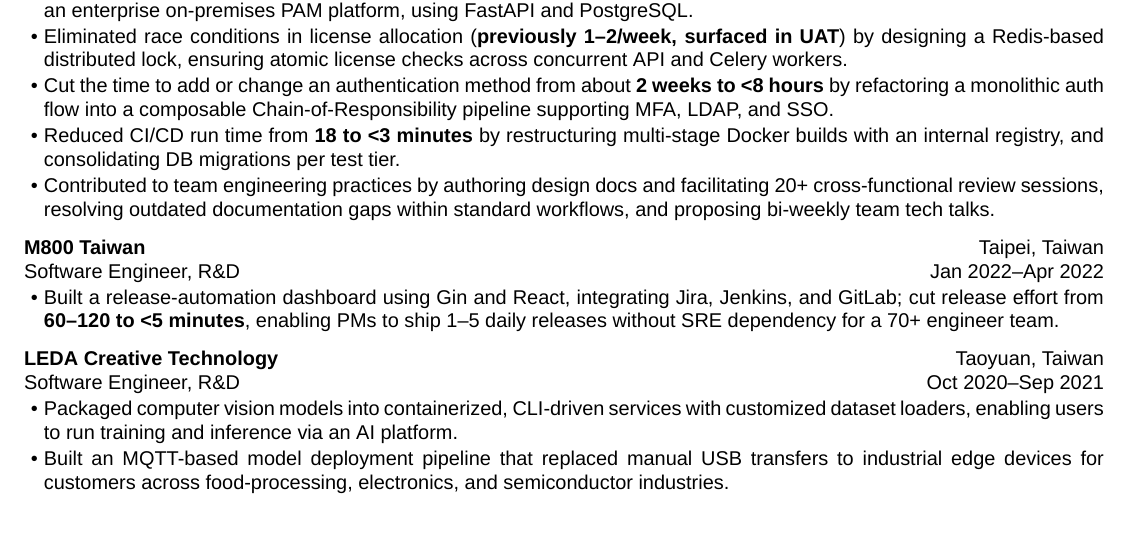
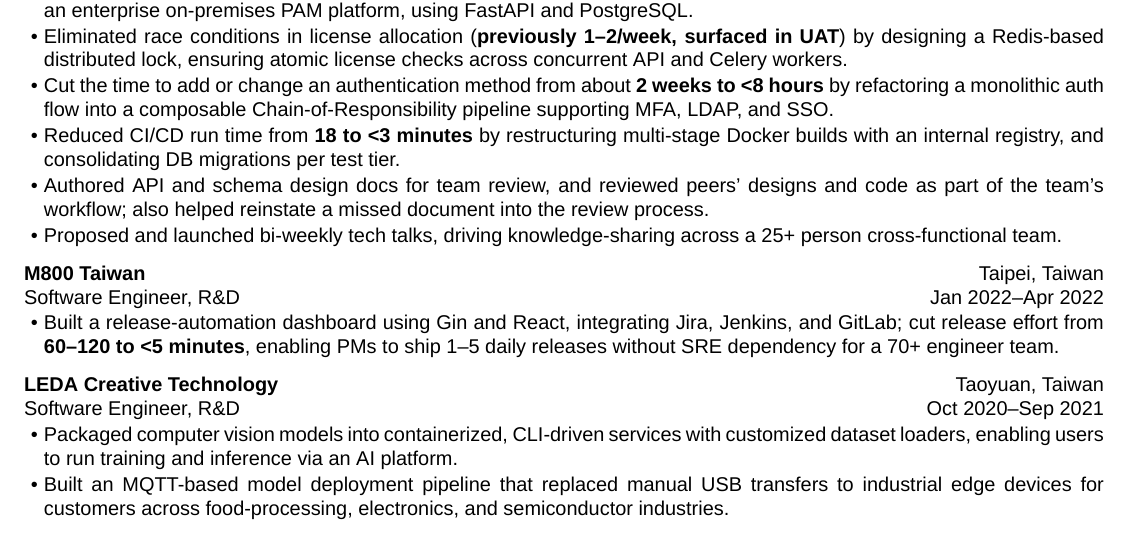
Before and after one commit to aragorn1025/aragorn1025.github.io, a LaTeX CV (src/latex/resume.tex): part of the page before the commit and part of page 1 of 2 after it, cut so that both start at the same text. Compiled offline with XeLaTeX.

Commit message:
refactor: rewrite Pentium experience

```diff
--- a/src/latex/resume.tex
+++ b/src/latex/resume.tex
@@ -59,10 +59,9 @@
         \item Reduced CI/CD run time from \textbf{18 to <3 minutes}
         by restructuring multi-stage Docker builds with an internal registry,
         and consolidating DB migrations per test tier.
-        \item Contributed to team engineering practices
-        by authoring design docs and facilitating 20+ cross-functional review sessions,
-        resolving outdated documentation gaps within standard workflows,
-        and proposing bi-weekly team tech talks.
+        \item Authored API and schema design docs for team review, and reviewed peers' designs and code as part of the team's workflow;
+        also helped reinstate a missed document into the review process.
+        \item Proposed and launched bi-weekly tech talks, driving knowledge-sharing across a 25+ person cross-functional team.
     }
 
     \experience[
```
